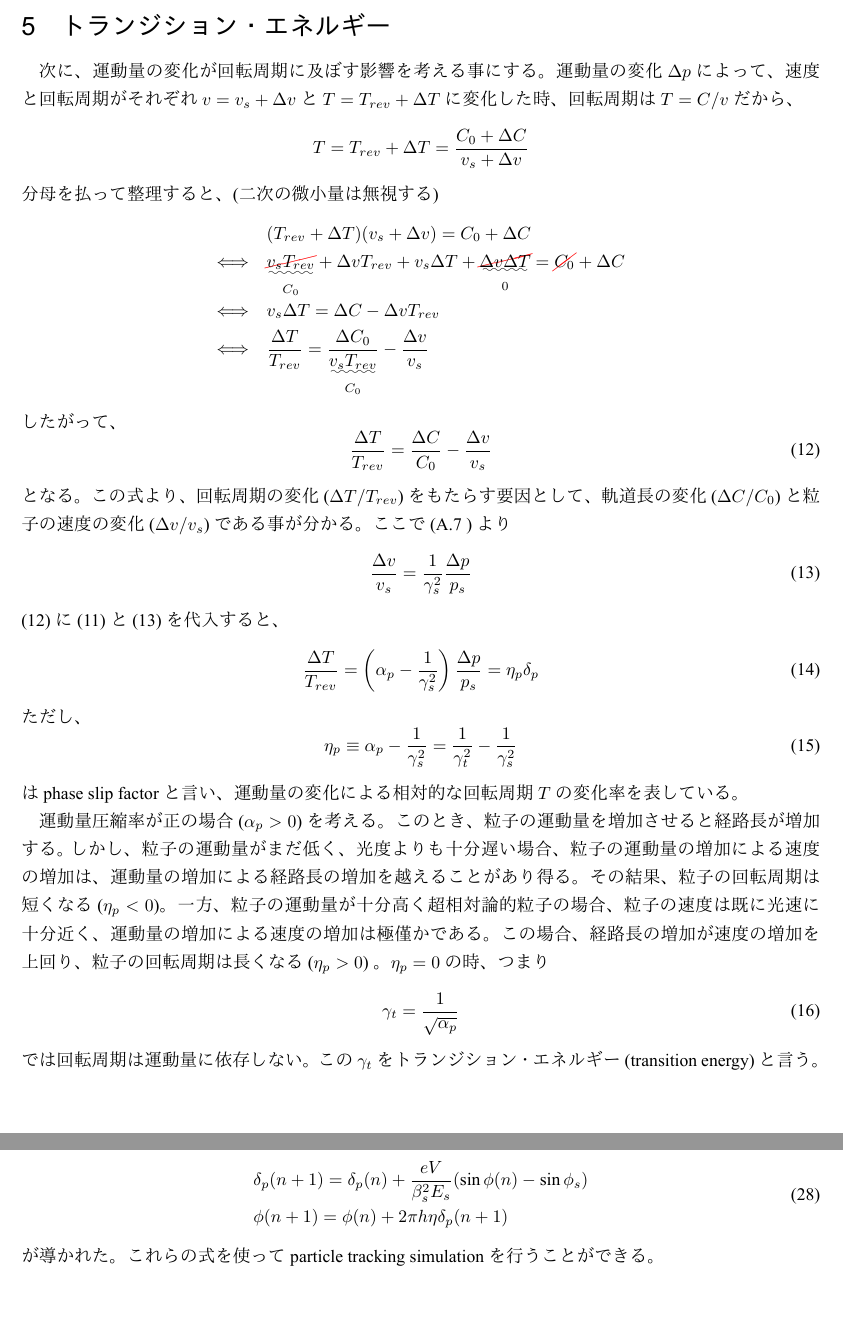
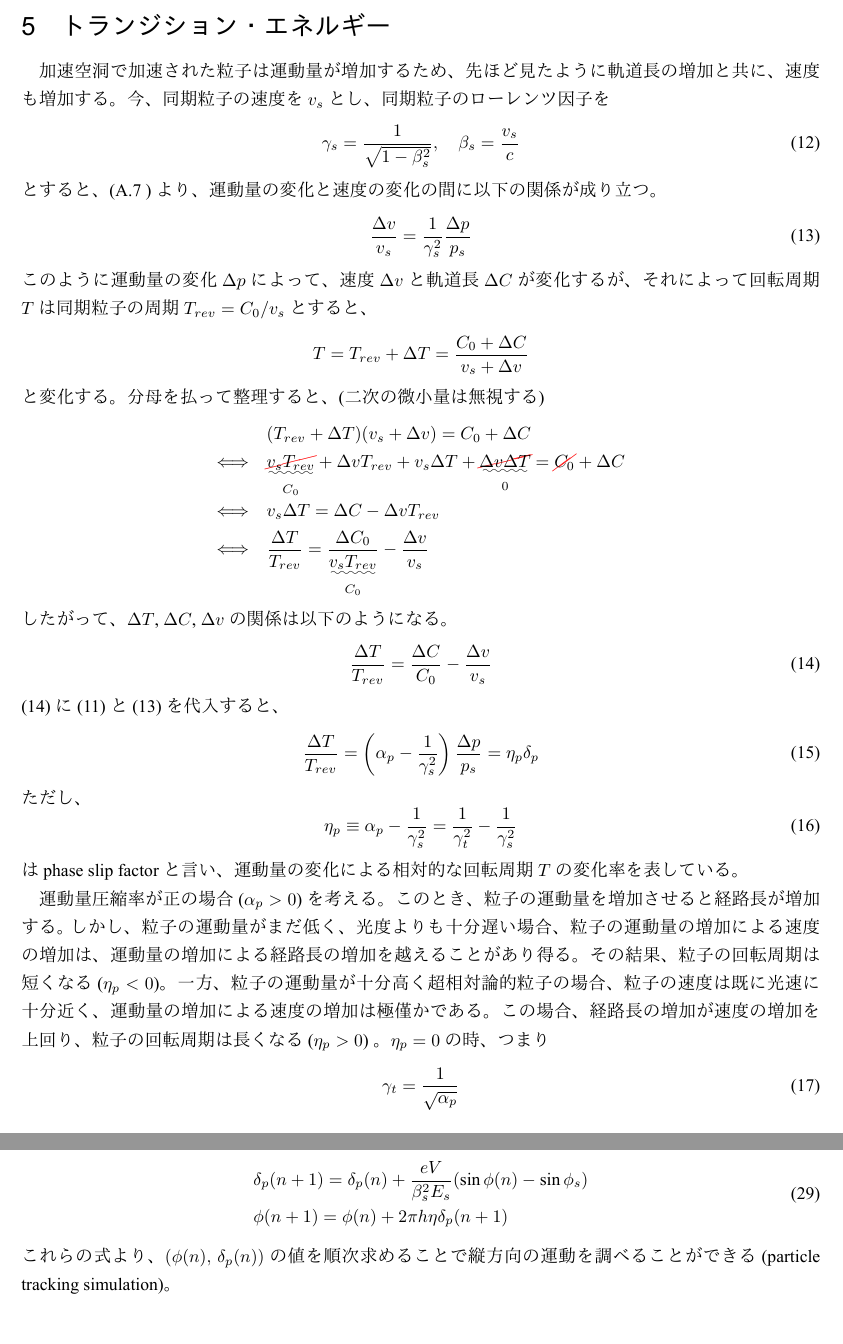
Before and after one commit to esuwaishi/IRoHa, a LaTeX document (IRoHa.tex): two parts of pages 6 and 9 of 12, joined at a grey line, cut so that both start at the same text. The pictures show the PDF file IRoHa.pdf that the author committed with the source.

Commit message:
４章、5章の修正

```diff
--- a/IRoHa.tex
+++ b/IRoHa.tex
@@ -189,13 +187,26 @@
 となり$\alpha_p$は運動量の変化による相対的な軌道長の変化を表していることになる。
 
 \section{トランジション・エネルギー}
-次に、運動量の変化が回転周期に及ぼす影響を考える事にする。運動量の変化$\Delta p$によって、速度と回転周期がそれぞれ $v=v_s+\Delta v$ と $T=T_{rev}+\Delta T$ に変化した時、回転周期は $T=C/v$ だから、
+加速空洞で加速された粒子は運動量が増加するため、先ほど見たように軌道長の増加と共に、速度も増加する。今、同期粒子の速度を$v_s$とし、同期粒子のローレンツ因子を
+%
+\begin{equation}
+  \gamma_s = \frac{1}{\sqrt{1 - \beta_s^2}}, \quad \beta_s = \frac{v_s}{c}
+\end{equation}
+%
+とすると、(\ref{dv_dp}) より、運動量の変化と速度の変化の間に以下の関係が成り立つ。
+%
+\begin{equation}
+  \frac{\Delta v}{v_s}=\frac{1}{\gamma_s^2}\frac{\Delta p}{p_s}
+  \label{delta_v}
+\end{equation}
+%
+このように運動量の変化$\Delta p$によって、速度$\Delta v$と軌道長$\Delta C$が変化するが、それによって回転周期$T$は同期粒子の周期$T_{rev}=C_0/v_s$とすると、
 %
 \begin{equation}
   T = T_{rev} + \Delta T = \frac{C_0 + \Delta C}{v_s + \Delta v} \notag
 \end{equation}
 %
-分母を払って整理すると、(二次の微小量は無視する)
+と変化する。分母を払って整理すると、(二次の微小量は無視する)
 %
 \begin{align}
   & (T_{rev} + \Delta T)(v_s + \Delta v) = C_0 + \Delta C \notag \\
@@ -206,18 +217,11 @@
   \Longleftrightarrow\quad & \frac{\Delta T}{T_{rev}} = \frac{\Delta C_0}{\underset{C_0}{\uwave{v_s T_{rev}}}} - \frac{\Delta v}{v_s} \notag
 \end{align}
 %
-したがって、
+したがって、$\Delta T$, $\Delta C$, $\Delta v$の関係は以下のようになる。
 %
 \begin{equation}
   \frac{\Delta T}{T_{rev}} = \frac{\Delta C}{C_0} - \frac{\Delta v}{v_s}
   \label{delta_T}
-\end{equation}
-%
-となる。この式より、回転周期の変化 ($\Delta T/T_{rev}$) をもたらす要因として、軌道長の変化 ($\Delta C/C_0$) と粒子の速度の変化 ($\Delta v/v_s$)である事が分かる。ここで(\ref{dv_dp}) より
-%
-\begin{equation}
-  \frac{\Delta v}{v_s}=\frac{1}{\gamma_s^2}\frac{\Delta p}{p_s}
-  \label{delta_v}
 \end{equation}
 %
 (\ref{delta_T}) に (\ref{delta_C}) と (\ref{delta_v})を代入すると、
@@ -318,7 +322,7 @@ $\phi(n+1) = \omega_{RF}(n+1) \tau(n+1)$から、この関係を用いると、
   \frac{\omega_{RF}(n+1)}{\omega_{RF}(n)} \approx 1
 \end{equation}
 %
-という近似を行うと、
+という近似を行うと、位相に関して次の関係が成り立つ。
 %
 \begin{equation}
   \phi(n+1) = \phi(n) + 2\pi h \eta \delta_p(n+1)
@@ -362,7 +366,7 @@ $\phi(n+1) = \omega_{RF}(n+1) \tau(n+1)$から、この関係を用いると、
 \end{equation}
 %
 
-以上より、シンクロトロンの縦方向の運動について、周回毎の差分方程式
+以上より、シンクロトロンの縦方向の運動について、周回毎の差分方程式は以下のようになる。
 %
 \begin{align}
   \begin{split}
@@ -372,7 +376,7 @@ $\phi(n+1) = \omega_{RF}(n+1) \tau(n+1)$から、この関係を用いると、
   \end{split}
 \end{align}
 %
-が導かれた。これらの式を使ってparticle tracking simulationを行うことができる。
+これらの式より、$(\phi(n),\,\delta_p(n))$の値を順次求めることで縦方向の運動を調べることができる (particle tracking simulation)。
 
 \section{Differential Equations for Longitudinal Motion in a Synchrotron}
 $\phi$と$\delta_p$のリング一周あたりの変化が十分小さい時、離散的な差分方程式である (\ref{map}) は、連続的な微分方程式に書き換えることができる。この場合、$\phi$と$\delta_p$のリング一周あたりの変化はそれぞれ、近似的に
@@ -469,5 +473,5 @@ $\Delta\phi = \phi - \phi_s$が非常に小さい時、
 %
 このグラフより、電子の速度は十分低いエネルギーでほぼ光速になっていることが分かる。
 %
-\paragraph{(\ref{delta_v}) の導出}
+\paragraph{(\ref{delta_v}) の導出} \leavevmode\\
 
@@ -475,6 +481,8 @@ $\Delta\phi = \phi - \phi_s$が非常に小さい時、
   \frac{dp}{dv} = m_0\frac{d}{dv}(\gamma v)
   = m_0 \left(\gamma + v \frac{d\gamma}{dv}\right) \notag
 \end{equation}
+%
+(\ref{gamma}) より、
 %
 \begin{align}
   \frac{d\gamma}{dv} & = \frac{1}{c}\frac{d\gamma}{d\beta}= \frac{1}{c}\frac{d}{d\beta}\left(\frac{1}{\sqrt{1-\beta^2}}\right) \notag \\
```
Also changed, not shown: IRoHa.pdf, IRoHa.tex (30 more changed lines), 1 other file.
